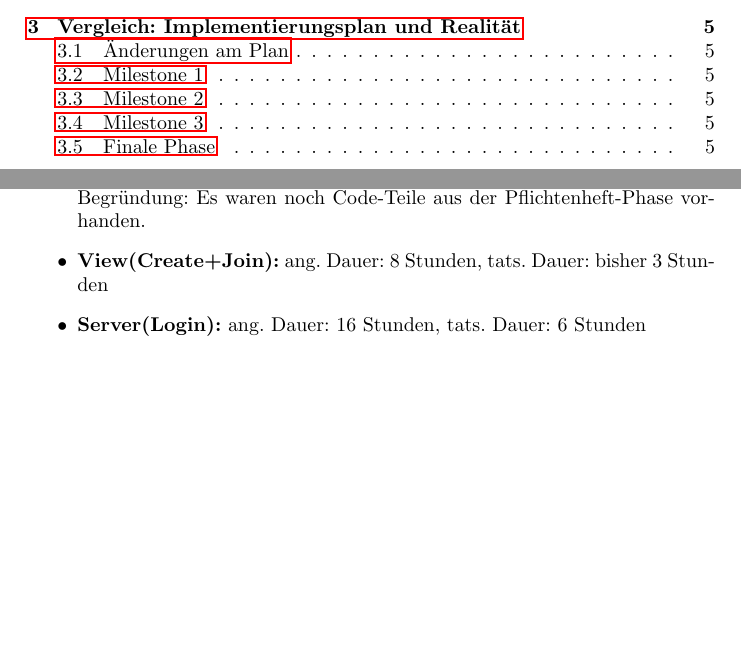
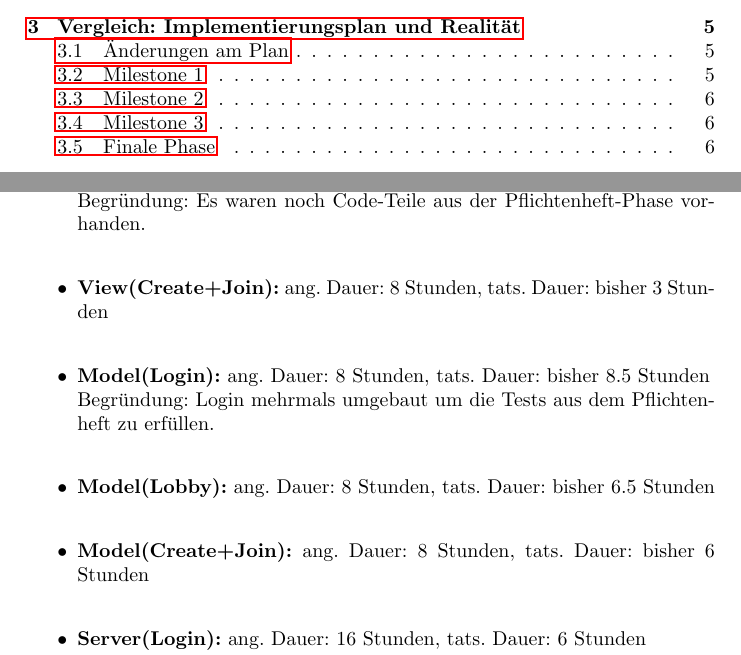
Before and after one commit to Dravian/Netwizhearts, a LaTeX document (Implementierung.tex): two parts of pages 2 and 6 of 6 before the commit and two parts of pages 2 and 6 of 7 after it, joined at a grey line, cut so that both start at the same text, the shorter picture padded with empty space. Compiled offline with pdfLaTeX.

Commit message:
Stunden Tex

```diff
--- a/Implementierung.tex
+++ b/Implementierung.tex
@@ -113,8 +113,12 @@ startRound();
 
 \begin{itemize}
 \item \textbf{View(Login+Lobby):} ang. Dauer: 8 Stunden, tats. Dauer: 4 Stunden \\
-Begründung: Es waren noch Code-Teile aus der Pflichtenheft-Phase vorhanden.
-\item \textbf{View(Create+Join):} ang. Dauer: 8 Stunden, tats. Dauer: bisher 3 Stunden
+Begründung: Es waren noch Code-Teile aus der Pflichtenheft-Phase vorhanden. \\
+\item \textbf{View(Create+Join):} ang. Dauer: 8 Stunden, tats. Dauer: bisher 3 Stunden \\
+\item \textbf{Model(Login):} ang. Dauer: 8 Stunden, tats. Dauer: bisher 8.5 Stunden \\
+Begründung: Login mehrmals umgebaut um die Tests aus dem Pflichtenheft zu erfüllen. \\
+\item \textbf{Model(Lobby):} ang. Dauer: 8 Stunden, tats. Dauer: bisher 6.5 Stunden \\
+\item \textbf{Model(Create+Join):} ang. Dauer: 8 Stunden, tats. Dauer: bisher 6 Stunden \\
 \item \textbf{Server(Login):} ang. Dauer: 16 Stunden, tats. Dauer: 6 Stunden \\
 Begründung: Viele der ComObjects waren bereits fertig.
 \item \textbf{Server(Lobby):} ang. Dauer: 8 Stunden, tats. Dauer: 3 Stunden
```
